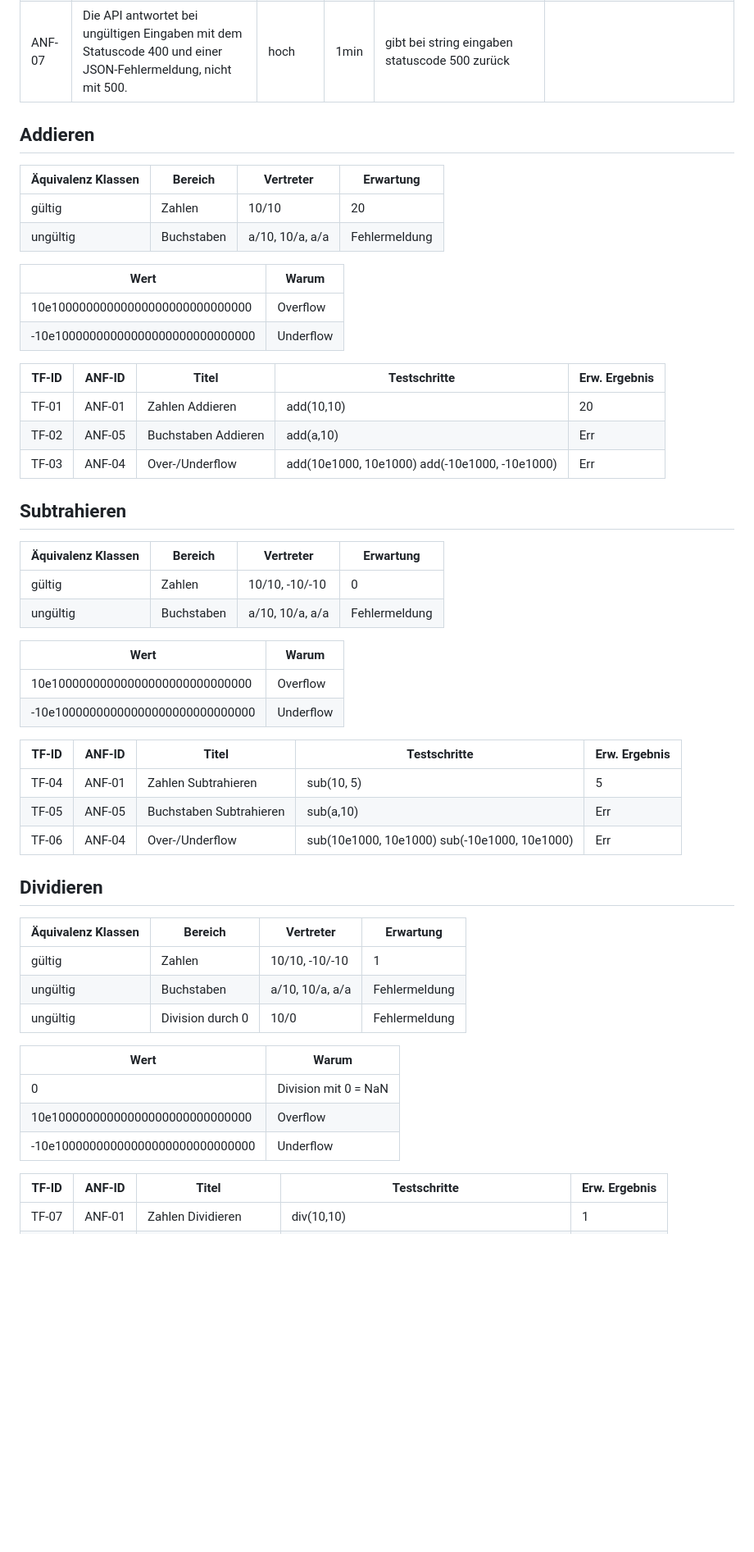
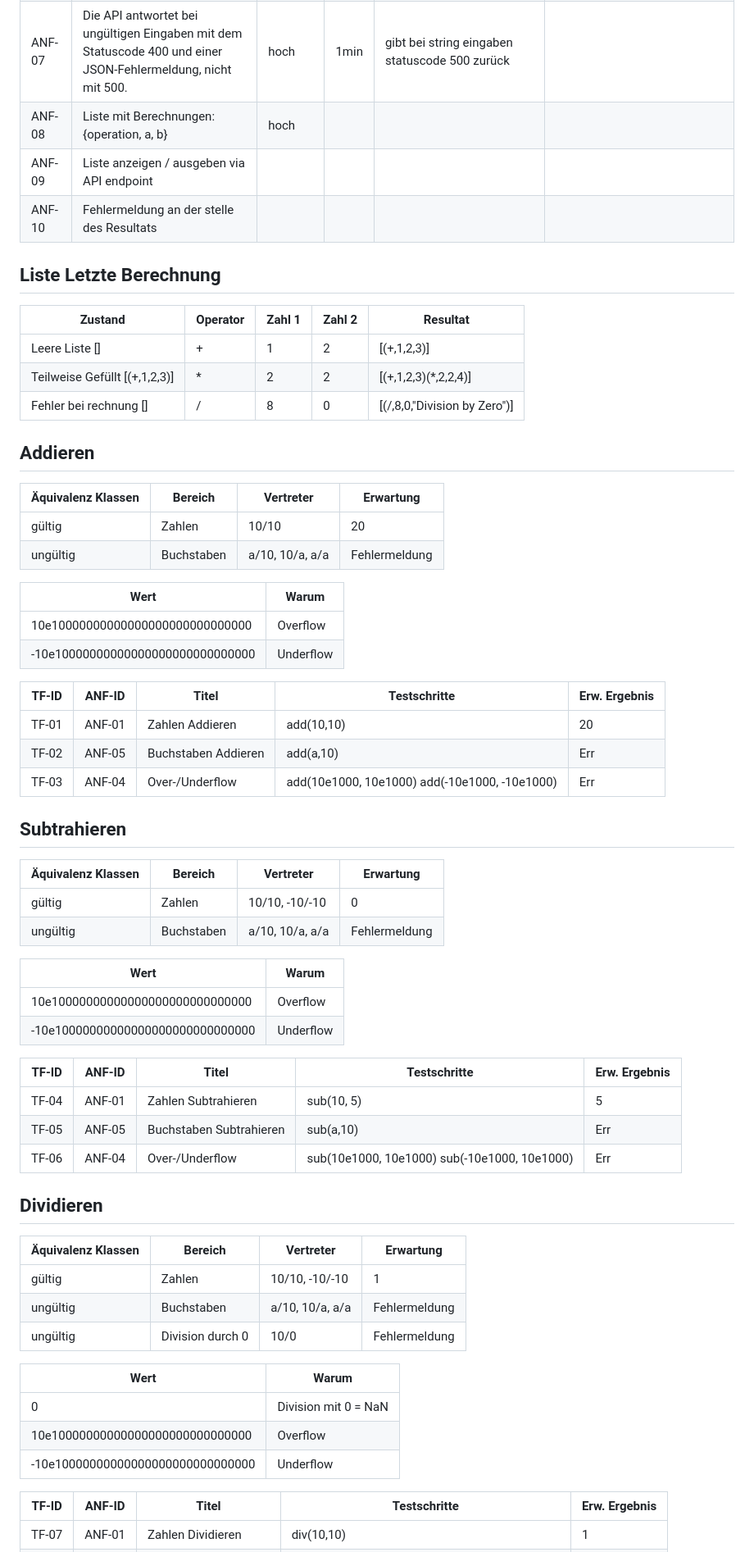
Before and after one commit to Firestorm-253-School/calculator-bughunt, a Markdown page: README.md, the part around one of its changes. Shown at 82% size. Drawn GitHub-style; blank space fills up the shorter version.

Commit message:
Anforderung

```diff
--- a/README.md
+++ b/README.md
@@ -56,18 +59,41 @@ POST /api/calculate     Body: {"operation": "add", "a": 2, "b": 3}
 | ANF-05 | Nicht-numerische Eingaben werden mit einer verständlichen Meldung abgelehnt. Die Applikation stürzt nicht ab.                                                | hoch      | 4min | API gibt ValueError: could not convert string to float: 'a' zurück wenn ich buchstaben eingebe                                                              | api.py 38-42 er versucht den wert zuerste zu einem float zu convertieren bevor er ihn bearbeitet dadurch bevor fehlermeldung zurück geworfen werden kann status code 500 Internal server error |
 | ANF-06 | Sobald eine Fehlermeldung erscheint, wird kein Ergebnis mehr angezeigt. Es darf nie gleichzeitig ein Ergebnis und eine Fehlermeldung sichtbar sein.          | mittel    | 1min | Alte ergebnise werden nicht gelöscht wenn ein fehler auftrat                                                                                                |                                                                                                                                                                                                |
 | ANF-07 | Die API antwortet bei ungültigen Eingaben mit dem Statuscode 400 und einer JSON-Fehlermeldung, nicht mit 500.                                                | hoch      | 1min | gibt bei string eingaben statuscode 500 zurück                                                                                                              |                                                                                                                                                                                                |
+| ANF-08 | Liste mit Berechnungen: {operation, a, b}                                                                                                                    | hoch      |      |                                                                                                                                                             |                                                                                                                                                                                                |
+| ANF-09 | Liste anzeigen / ausgeben via API endpoint                                                                                                                   |           |      |                                                                                                                                                             |                                                                                                                                                                                                |
+| ANF-10 | Fehlermeldung an der stelle des Resultats                                                                                                                    |           |      |                                                                                                                                                             |                                                                                                                                                                                                |
+
+
+
+
+## Liste Letzte Berechnung
+
+
+| Zustand                       | Operator | Zahl 1 | Zahl 2 | Resultat                     |
+| ----------------------------- | -------- | ------ | ------ | ---------------------------- |
+| Leere Liste []                | +        | 1      | 2      | [(+,1,2,3)]                  |
+| Teilweise Gefüllt [(+,1,2,3)] | *        | 2      | 2      | [(+,1,2,3)(*,2,2,4)]         |
+| Fehler bei rechnung []        | /        | 8      | 0      | [(/,8,0,"Division by Zero")] |
+
+
+
 
 ## Addieren
+
 
 | Äquivalenz Klassen | Bereich    | Vertreter       | Erwartung     |
 | ------------------ | ---------- | --------------- | ------------- |
 | gültig             | Zahlen     | 10/10           | 20            |
 | ungültig           | Buchstaben | a/10, 10/a, a/a | Fehlermeldung |
 
+
+
 | Wert                              | Warum     |
 | --------------------------------- | --------- |
 | 10e10000000000000000000000000000  | Overflow  |
 | -10e10000000000000000000000000000 | Underflow |
+
+
 
 | TF-ID | ANF-ID | Titel               | Testschritte                                  | Erw. Ergebnis |
 | ----- | ------ | ------------------- | --------------------------------------------- | ------------- |
@@ -75,17 +101,25 @@ POST /api/calculate     Body: {"operation": "add", "a": 2, "b": 3}
 | TF-02 | ANF-05 | Buchstaben Addieren | add(a,10)                                     | Err           |
 | TF-03 | ANF-04 | Over-/Underflow     | add(10e1000, 10e1000) add(-10e1000, -10e1000) | Err           |
 
+
+
+
 ## Subtrahieren
+
 
 | Äquivalenz Klassen | Bereich    | Vertreter       | Erwartung     |
 | ------------------ | ---------- | --------------- | ------------- |
 | gültig             | Zahlen     | 10/10, -10/-10  | 0             |
 | ungültig           | Buchstaben | a/10, 10/a, a/a | Fehlermeldung |
 
+
+
 | Wert                              | Warum     |
 | --------------------------------- | --------- |
 | 10e10000000000000000000000000000  | Overflow  |
 | -10e10000000000000000000000000000 | Underflow |
+
+
 
 | TF-ID | ANF-ID | Titel                   | Testschritte                                 | Erw. Ergebnis |
 | ----- | ------ | ----------------------- | -------------------------------------------- | ------------- |
@@ -93,7 +127,11 @@ POST /api/calculate     Body: {"operation": "add", "a": 2, "b": 3}
 | TF-05 | ANF-05 | Buchstaben Subtrahieren | sub(a,10)                                    | Err           |
 | TF-06 | ANF-04 | Over-/Underflow         | sub(10e1000, 10e1000) sub(-10e1000, 10e1000) | Err           |
 
+
+
+
 ## Dividieren
+
 
 | Äquivalenz Klassen | Bereich          | Vertreter       | Erwartung     |
 | ------------------ | ---------------- | --------------- | ------------- |
@@ -101,11 +139,15 @@ POST /api/calculate     Body: {"operation": "add", "a": 2, "b": 3}
 | ungültig           | Buchstaben       | a/10, 10/a, a/a | Fehlermeldung |
 | ungültig           | Division durch 0 | 10/0            | Fehlermeldung |
 
+
+
 | Wert                              | Warum                |
 | --------------------------------- | -------------------- |
 | 0                                 | Division mit 0 = NaN |
 | 10e10000000000000000000000000000  | Overflow             |
 | -10e10000000000000000000000000000 | Underflow            |
+
+
 
 | TF-ID | ANF-ID | Titel                 | Testschritte                                    | Erw. Ergebnis |
 | ----- | ------ | --------------------- | ----------------------------------------------- | ------------- |
```
Also changed, not shown: other parts of README.md (+15 -4 lines).
